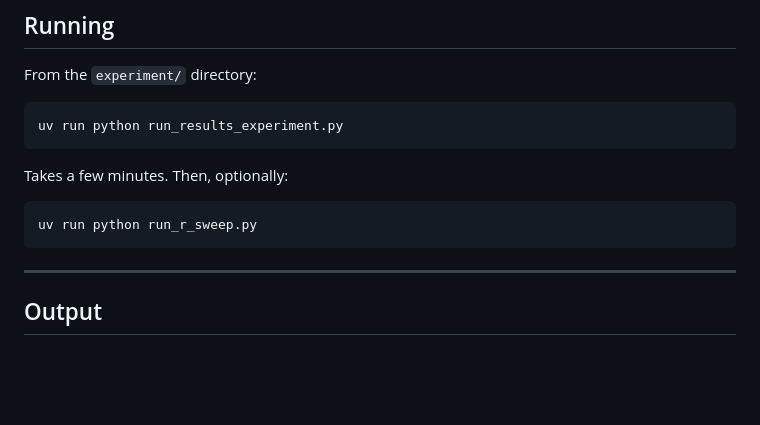
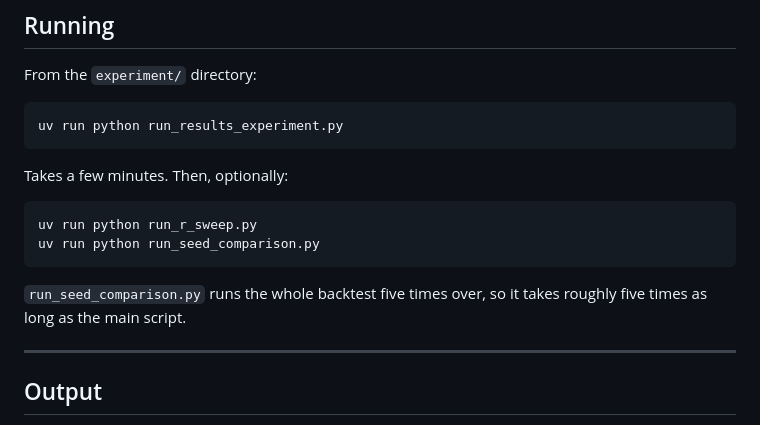
Before and after one commit to AndreGregu/thesis_experiment_code, a Markdown page: README.md, the part around one of its changes. GitHub-like rendering; blank space fills up the shorter version.

````diff
--- a/README.md
+++ b/README.md
@@ -112,7 +114,11 @@ Takes a few minutes. Then, optionally:
 
 ```bash
 uv run python run_r_sweep.py
+uv run python run_seed_comparison.py
 ```
+
+`run_seed_comparison.py` runs the whole backtest five times over, so it takes
+roughly five times as long as the main script.
 
 ---
 
````
Also changed, not shown: other parts of README.md (+82 -5 lines).
